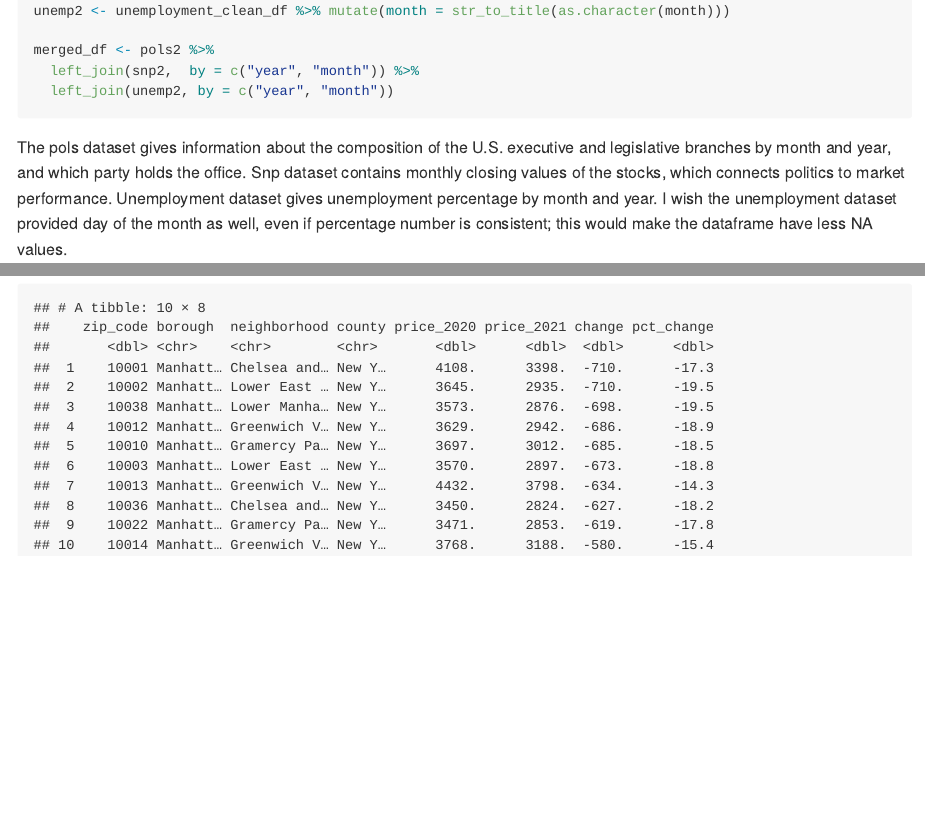
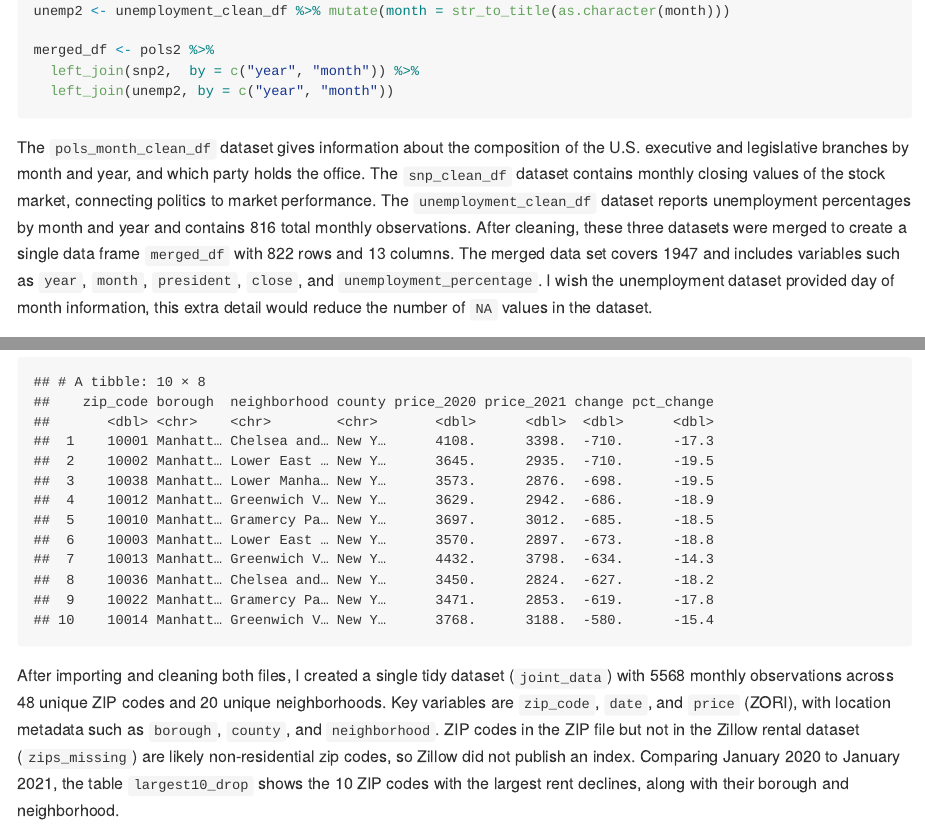
Before and after one commit to xz3312/p8105_hw2_xz3312, an R Markdown document (p8105_hw2_xz3312.Rmd): the page in a window 1100 px wide, from 1940 px down, and a second part further down, joined at a grey line. Rendered offline with R 4.5, knitr and Pandoc, with nearby package versions; long lines of code are wrapped; column names are cleaned by a stand-in for the janitor package.

Commit message:
fixed in-line r codes

````diff
--- a/p8105_hw2_xz3312.Rmd
+++ b/p8105_hw2_xz3312.Rmd
@@ -88,7 +88,8 @@ merged_df <- pols2 %>%
   left_join(unemp2, by = c("year", "month"))
 
 ```
-The pols dataset gives information about the composition of the U.S. executive and legislative branches by month and year, and which party holds the office. Snp dataset contains monthly closing values of the stocks, which connects politics to market performance. Unemployment dataset gives unemployment percentage by month and year. I wish the unemployment dataset provided day of the month as well, even if percentage number is consistent; this would make the dataframe have less NA values.
+The `pols_month_clean_df` dataset gives information about the composition of the U.S. executive and legislative branches by month and year, and which party holds the office. The `snp_clean_df` dataset contains monthly closing values of the stock market, connecting politics to market performance. The `unemployment_clean_df` dataset reports unemployment percentages by month and year and contains `r nrow(unemployment_clean_df)` total monthly observations. After cleaning, these three datasets were merged to create a single data frame `merged_df` with `r nrow(merged_df)` rows and `r ncol(merged_df)` columns. The merged data set covers `r min(merged_df$year)` and includes variables such as `year`, `month`, `president`, `close`, and `unemployment_percentage`. I wish the unemployment dataset provided day of month information, this extra detail would reduce the number of `NA` values in the dataset.
+
 
 #Problem 2
 ```{r}
@@ -308,3 +310,5 @@ largest10_drop <-
 largest10_drop
 
 ```
+
+After importing and cleaning both files, I created a single tidy dataset (`joint_data`) with `r n_obs` monthly observations across `r n_zip_unique` unique ZIP codes and `r n_nbhd` unique neighborhoods. Key variables are `zip_code`, `date`, and `price` (ZORI), with location metadata such as `borough`, `county`, and `neighborhood`. ZIP codes in the ZIP file but not in the Zillow rental dataset (`zips_missing`) are likely non-residential zip codes, so Zillow did not publish an index. Comparing January 2020 to January 2021, the table `largest10_drop` shows the 10 ZIP codes with the largest rent declines, along with their borough and neighborhood.
````
Also changed, not shown: p8105_hw2_xz3312.md, p8105_hw2_xz3312.Rmd (3 more changed lines).
